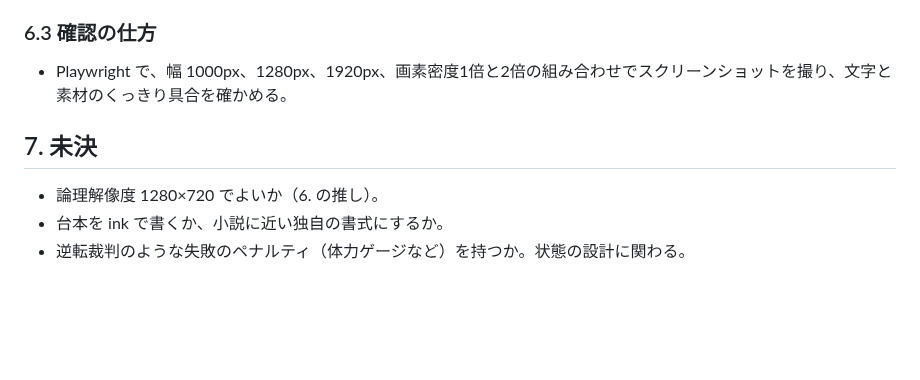
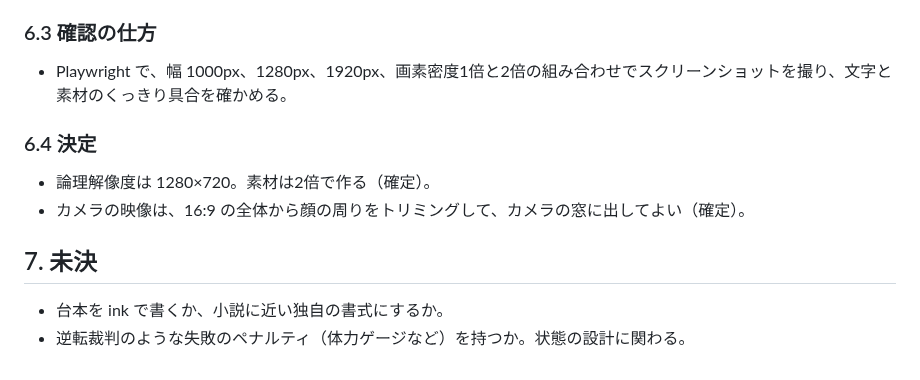
Before and after one commit to konumatakaki/hjartablod-ormsins, a Markdown page: docs/tech.md, the part around the change. Drawn GitHub-style; blank space fills up the shorter version.

```diff
--- a/docs/tech.md
+++ b/docs/tech.md
@@ -179,8 +179,12 @@ DOM で作る場合、「固定解像度」は**レイアウトの座標系**で
 
 - Playwright で、幅 1000px、1280px、1920px、画素密度1倍と2倍の組み合わせでスクリーンショットを撮り、文字と素材のくっきり具合を確かめる。
 
+### 6.4 決定
+
+- 論理解像度は 1280×720。素材は2倍で作る（確定）。
+- カメラの映像は、16:9 の全体から顔の周りをトリミングして、カメラの窓に出してよい（確定）。
+
 ## 7. 未決
 
-- 論理解像度 1280×720 でよいか（6. の推し）。
 - 台本を ink で書くか、小説に近い独自の書式にするか。
 - 逆転裁判のような失敗のペナルティ（体力ゲージなど）を持つか。状態の設計に関わる。
```
Also changed, not shown: docs/premises.md (+4 -3 lines), docs/ui.md (+26 -0 lines).
